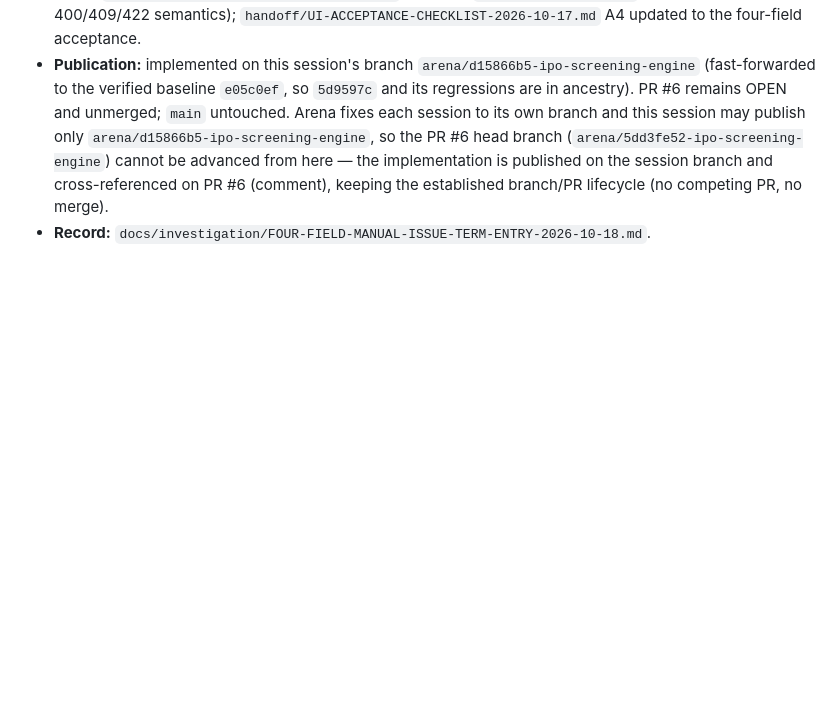
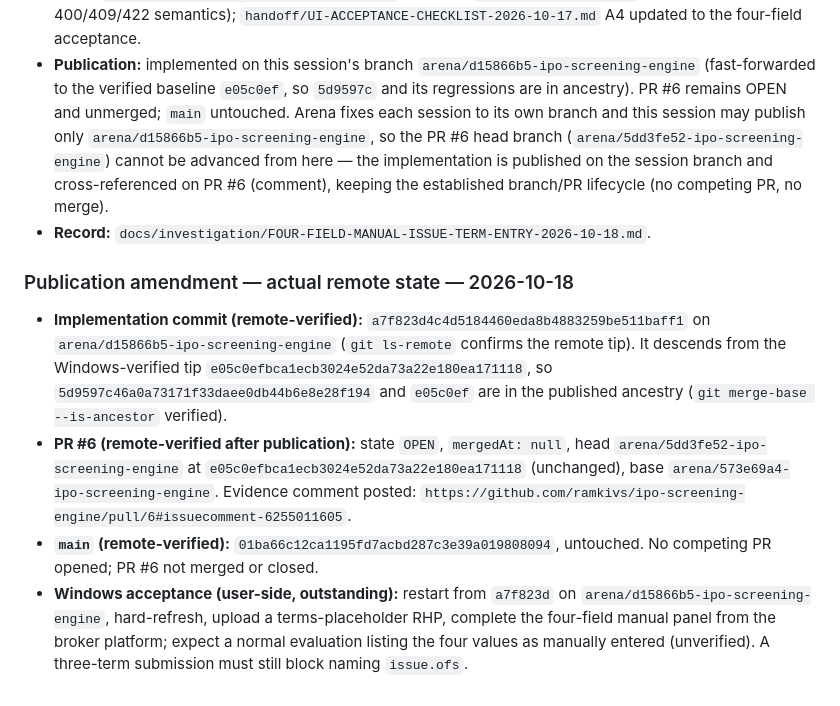
Before and after one commit to ramkivs/ipo-screening-engine, a Markdown page: handoff/authoritative/IPO_SCREENING_ENGINE_TRACKER.md, the part around the change. Rendered like a GitHub page; blank space fills up the shorter version.

Commit message:
Record publication amendment: a7f823d remote state, PR #6 open/unmerged, main untouched
Co-authored-by: arena-agent <297053741+arena-agent@users.noreply.github.com>

```diff
--- a/handoff/authoritative/IPO_SCREENING_ENGINE_TRACKER.md
+++ b/handoff/authoritative/IPO_SCREENING_ENGINE_TRACKER.md
@@ -575,3 +575,10 @@ Reconciled against the remote repository (`ramkivs/ipo-screening-engine`), all b
 - **Docs:** `docs/investigation/FOUR-FIELD-MANUAL-ISSUE-TERM-ENTRY-2026-10-18.md` (root cause, OFS contract, four-field contract/validation, provenance, eligibility, scoring/persistence, discovery preservation, tests); `docs/openapi/presentation-api-v1.yaml` gains the `/ingest/manual-terms` contract (four fields, 400/409/422 semantics); `handoff/UI-ACCEPTANCE-CHECKLIST-2026-10-17.md` A4 updated to the four-field acceptance.
 - **Publication:** implemented on this session's branch `arena/d15866b5-ipo-screening-engine` (fast-forwarded to the verified baseline `e05c0ef`, so `5d9597c` and its regressions are in ancestry). PR #6 remains OPEN and unmerged; `main` untouched. Arena fixes each session to its own branch and this session may publish only `arena/d15866b5-ipo-screening-engine`, so the PR #6 head branch (`arena/5dd3fe52-ipo-screening-engine`) cannot be advanced from here — the implementation is published on the session branch and cross-referenced on PR #6 (comment), keeping the established branch/PR lifecycle (no competing PR, no merge).
 - **Record:** `docs/investigation/FOUR-FIELD-MANUAL-ISSUE-TERM-ENTRY-2026-10-18.md`.
+
+### Publication amendment — actual remote state — 2026-10-18
+
+- **Implementation commit (remote-verified):** `a7f823d4c4d5184460eda8b4883259be511baff1` on `arena/d15866b5-ipo-screening-engine` (`git ls-remote` confirms the remote tip). It descends from the Windows-verified tip `e05c0efbca1ecb3024e52da73a22e180ea171118`, so `5d9597c46a0a73171f33daee0db44b6e8e28f194` and `e05c0ef` are in the published ancestry (`git merge-base --is-ancestor` verified).
+- **PR #6 (remote-verified after publication):** state `OPEN`, `mergedAt: null`, head `arena/5dd3fe52-ipo-screening-engine` at `e05c0efbca1ecb3024e52da73a22e180ea171118` (unchanged), base `arena/573e69a4-ipo-screening-engine`. Evidence comment posted: `https://github.com/ramkivs/ipo-screening-engine/pull/6#issuecomment-6255011605`.
+- **`main` (remote-verified):** `01ba66c12ca1195fd7acbd287c3e39a019808094`, untouched. No competing PR opened; PR #6 not merged or closed.
+- **Windows acceptance (user-side, outstanding):** restart from `a7f823d` on `arena/d15866b5-ipo-screening-engine`, hard-refresh, upload a terms-placeholder RHP, complete the four-field manual panel from the broker platform; expect a normal evaluation listing the four values as manually entered (unverified). A three-term submission must still block naming `issue.ofs`.
```
